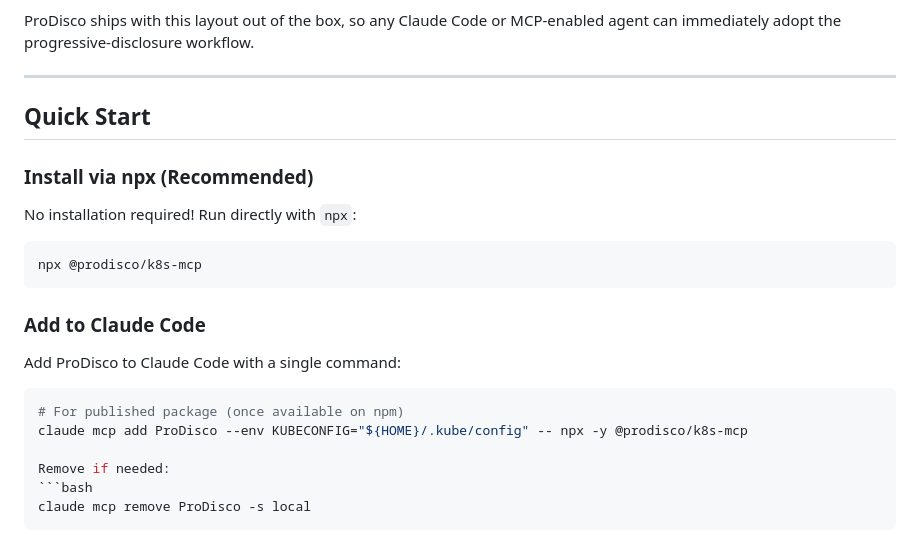
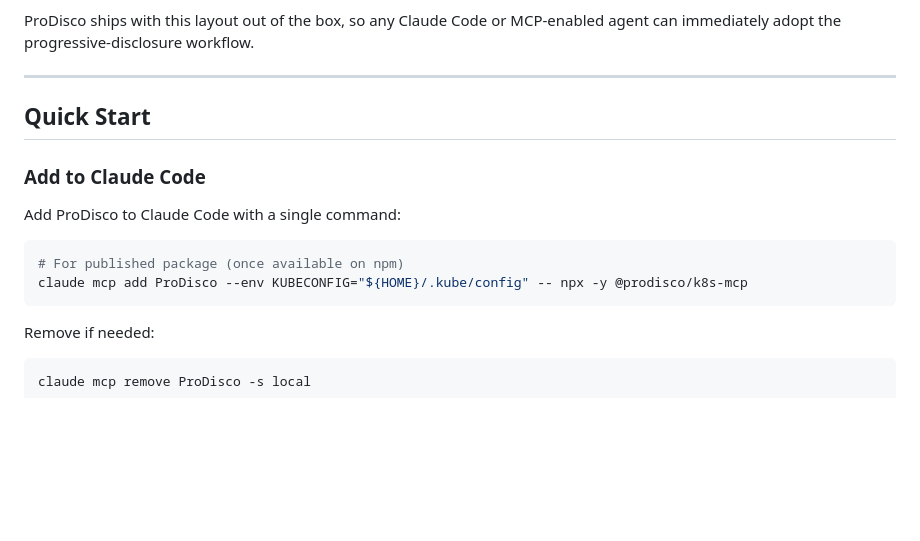
Before and after one commit to harche/ProDisco, a Markdown page: README.md, the part around the change. Rendered like a GitHub page; blank space fills up the shorter version.

Commit message:
docs: remove 'Install via npx' section from README

````diff
--- a/README.md
+++ b/README.md
@@ -17,14 +17,6 @@ ProDisco ships with this layout out of the box, so any Claude Code or MCP-enable
 
 ## Quick Start
 
-### Install via npx (Recommended)
-
-No installation required! Run directly with `npx`:
-
-```bash
-npx @prodisco/k8s-mcp
-```
-
 ### Add to Claude Code
 
 Add ProDisco to Claude Code with a single command:
@@ -32,7 +24,7 @@ Add ProDisco to Claude Code with a single command:
 ```bash
 # For published package (once available on npm)
 claude mcp add ProDisco --env KUBECONFIG="${HOME}/.kube/config" -- npx -y @prodisco/k8s-mcp
-
+```
 Remove if needed:
 ```bash
 claude mcp remove ProDisco -s local
````
